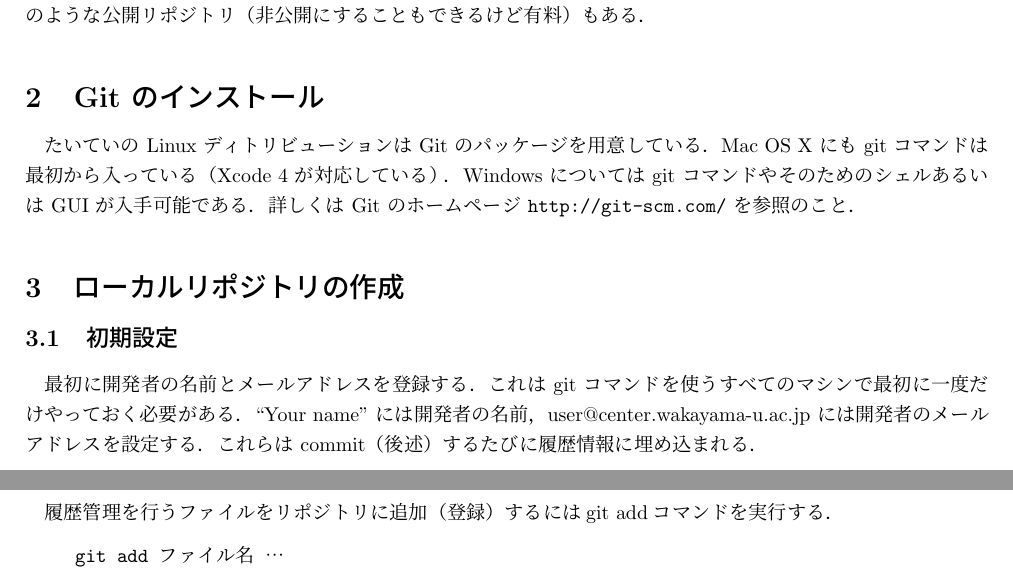
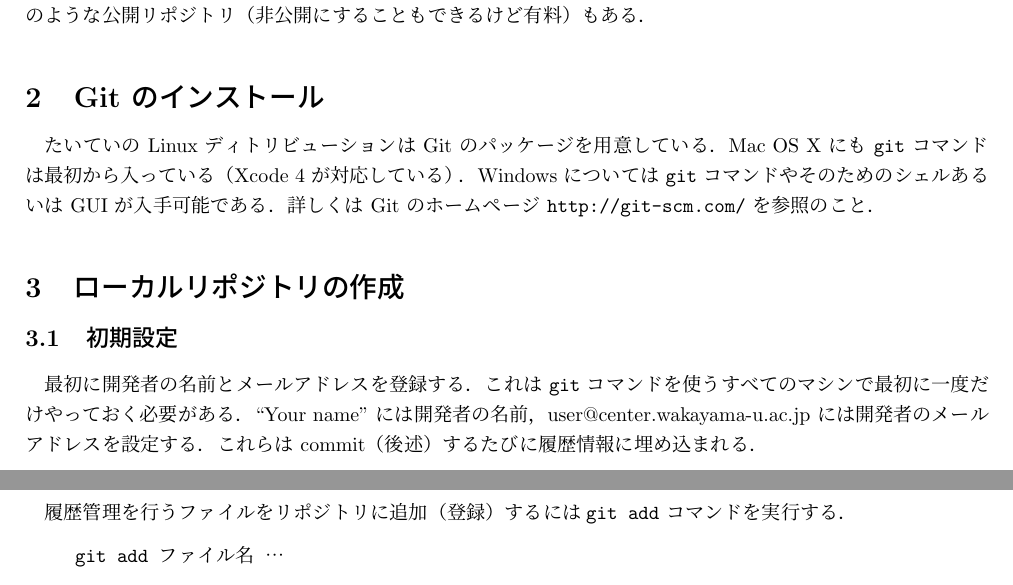
Before and after one commit to tokoik/gitman, a LaTeX document (gitman.tex): two parts of pages 2 and 3 of 8, joined at a grey line, cut so that both start at the same text. Compiled offline with pLaTeX and dvipdfmx.

Commit message:
use verb

```diff
--- a/gitman.tex
+++ b/gitman.tex
@@ -80,15 +80,15 @@ GitHub (\verb|http://github.com/|) のような公開リポジトリ
 
 \section{Git のインストール}
 たいていの Linux ディトリビューションは Git のパッケージを用意している．
-Mac OS X にも git コマンドは最初から入っている（Xcode 4 が対応している）．
-Windows については git コマンドやそのためのシェルあるいは GUI が入手可能である．
+Mac OS X にも \verb|git| コマンドは最初から入っている（Xcode 4 が対応している）．
+Windows については \verb|git| コマンドやそのためのシェルあるいは GUI が入手可能である．
 詳しくは Git のホームページ \verb|http://git-scm.com/| を参照のこと．
 
 \section{ローカルリポジトリの作成}
 
 \subsection{初期設定}
 最初に開発者の名前とメールアドレスを登録する．
-これは git コマンドを使うすべてのマシンで最初に一度だけやっておく必要がある．
+これは \verb|git| コマンドを使うすべてのマシンで最初に一度だけやっておく必要がある．
 ``Your name'' には開発者の名前，
 user@center.wakayama-u.ac.jp には開発者のメールアドレスを設定する．
 これらは commit（後述）するたびに履歴情報に埋め込まれる．
@@ -146,7 +146,7 @@ core
 
 \subsection{git add - 履歴管理するファイルの追加}
 履歴管理を行うファイルをリポジトリに追加（登録）するには
-git addコマンドを実行する．
+\verb|git add| コマンドを実行する．
 
 \begin{quote}
 \begin{verbatim}
```
